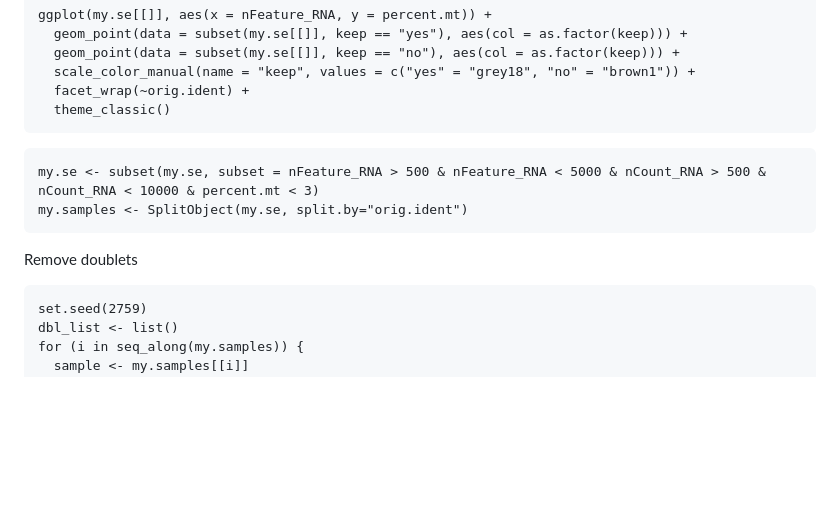
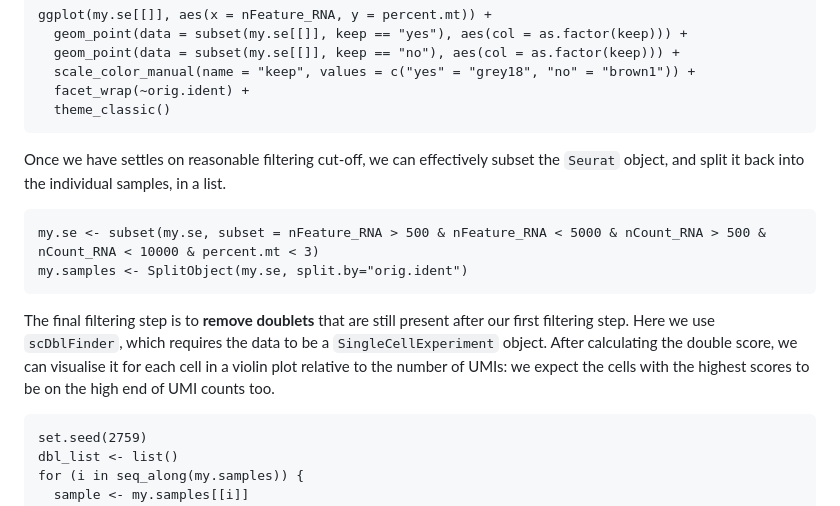
Before and after one commit to AnnaAMonaco/mini-tutorials, a Markdown page: scRNAseq-QC-dimRed-cluster.md, the part around one of its changes. GitHub-like rendering; blank space fills up the shorter version.

````diff
--- a/scRNAseq-QC-dimRed-cluster.md
+++ b/scRNAseq-QC-dimRed-cluster.md
@@ -129,12 +131,12 @@ ggplot(my.se[[]], aes(x = nFeature_RNA, y = percent.mt)) +
   facet_wrap(~orig.ident) +
   theme_classic()
 ```
-
+Once we have settles on reasonable filtering cut-off, we can effectively subset the `Seurat` object, and split it back into the individual samples, in a list.
 ```{r}
 my.se <- subset(my.se, subset = nFeature_RNA > 500 & nFeature_RNA < 5000 & nCount_RNA > 500 & nCount_RNA < 10000 & percent.mt < 3)
 my.samples <- SplitObject(my.se, split.by="orig.ident")
 ```
-Remove doublets
+The final filtering step is to **remove doublets** that are still present after our first filtering step. Here we use `scDblFinder`, which requires the data to be a `SingleCellExperiment` object. After calculating the double score, we can visualise it for each cell in a violin plot relative to the number of UMIs: we expect the cells with the highest scores to be on the high end of UMI counts too.
 ```{r}
 set.seed(2759)
 dbl_list <- list()
````
Also changed, not shown: other parts of scRNAseq-QC-dimRed-cluster.md (+10 -7 lines).
